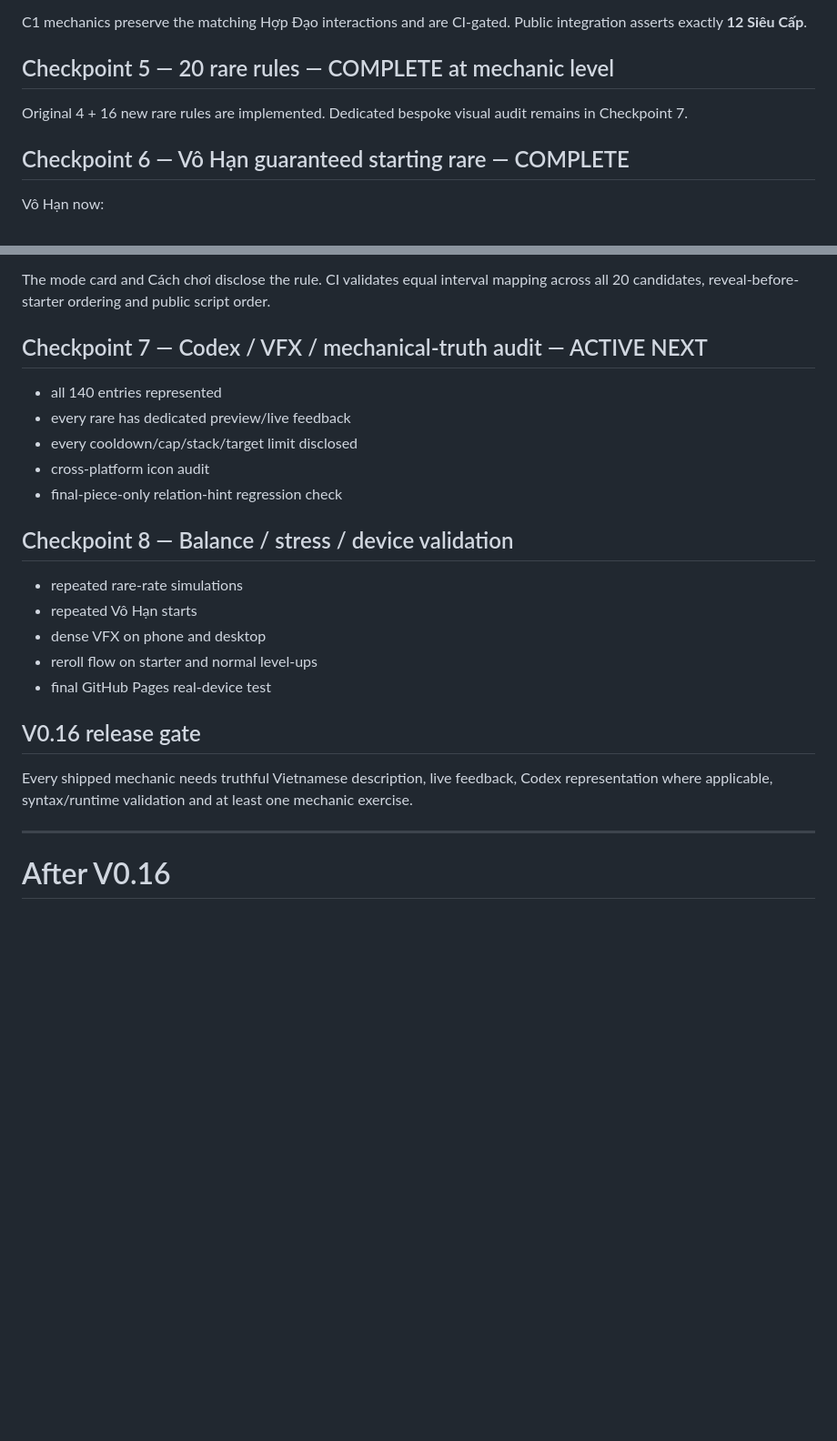
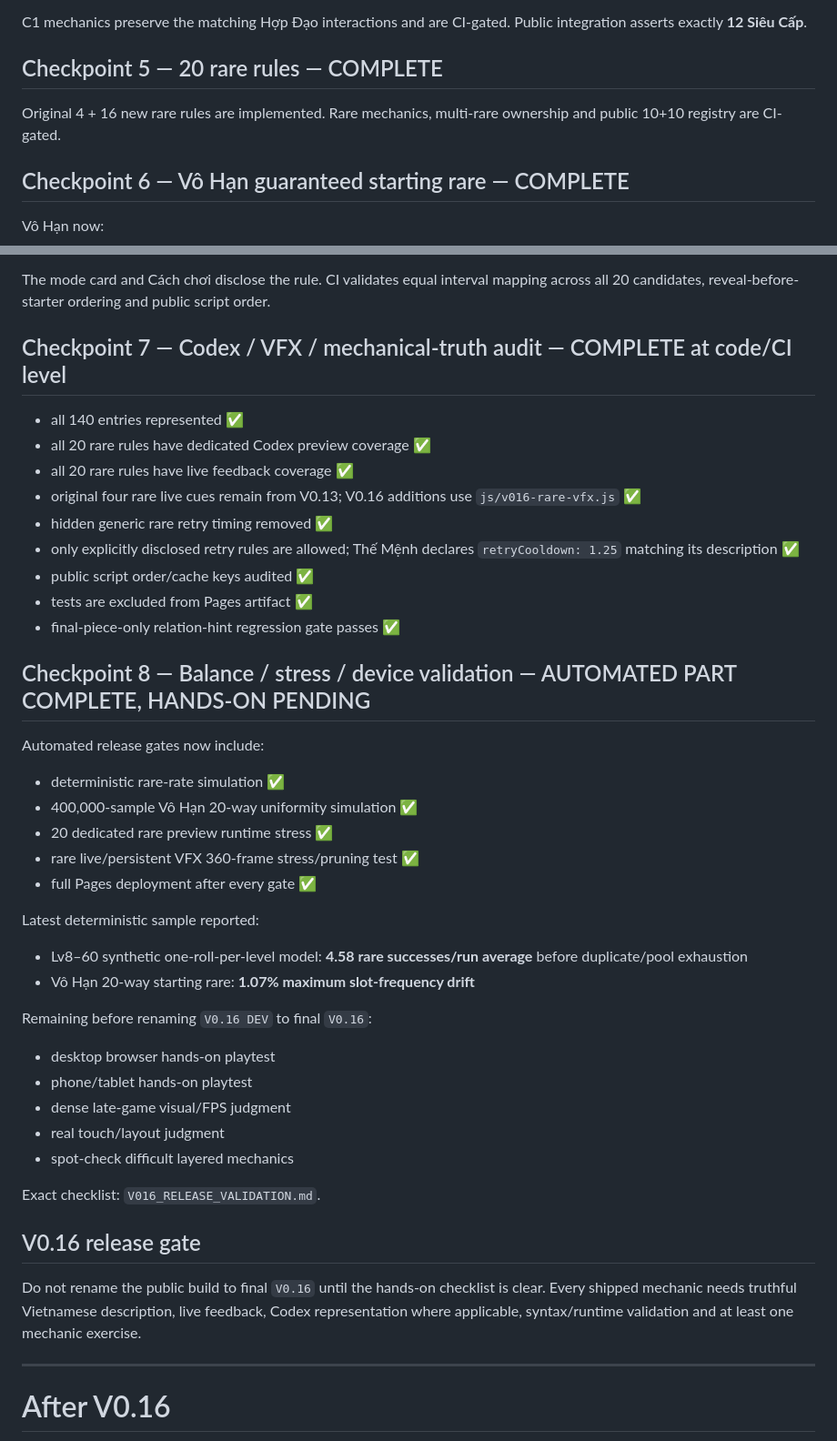
Before and after one commit to VGpro9X/auto-battle-roguelite, a Markdown page: ROADMAP.md, 2 parts joined by grey strips. Shown at 91% size. Rendered like a GitHub page; blank space fills up the shorter version.

Commit message:
Docs: advance V0.16 to hands-on release validation

```diff
--- a/ROADMAP.md
+++ b/ROADMAP.md
@@ -74,8 +75,8 @@ All are behavior-changing interactions with explicit source routing, live/Codex
 
 C1 mechanics preserve the matching Hợp Đạo interactions and are CI-gated. Public integration asserts exactly **12 Siêu Cấp**.
 
-## Checkpoint 5 — 20 rare rules — COMPLETE at mechanic level
-Original 4 + 16 new rare rules are implemented. Dedicated bespoke visual audit remains in Checkpoint 7.
+## Checkpoint 5 — 20 rare rules — COMPLETE
+Original 4 + 16 new rare rules are implemented. Rare mechanics, multi-rare ownership and public 10+10 registry are CI-gated.
 
 ## Checkpoint 6 — Vô Hạn guaranteed starting rare — COMPLETE
 Vô Hạn now:
@@ -87,22 +88,40 @@ Vô Hạn now:
 
 The mode card and Cách chơi disclose the rule. CI validates equal interval mapping across all 20 candidates, reveal-before-starter ordering and public script order.
 
-## Checkpoint 7 — Codex / VFX / mechanical-truth audit — ACTIVE NEXT
-- all 140 entries represented
-- every rare has dedicated preview/live feedback
-- every cooldown/cap/stack/target limit disclosed
-- cross-platform icon audit
-- final-piece-only relation-hint regression check
+## Checkpoint 7 — Codex / VFX / mechanical-truth audit — COMPLETE at code/CI level
+- all 140 entries represented ✅
+- all 20 rare rules have dedicated Codex preview coverage ✅
+- all 20 rare rules have live feedback coverage ✅
+- original four rare live cues remain from V0.13; V0.16 additions use `js/v016-rare-vfx.js` ✅
+- hidden generic rare retry timing removed ✅
+- only explicitly disclosed retry rules are allowed; Thế Mệnh declares `retryCooldown: 1.25` matching its description ✅
+- public script order/cache keys audited ✅
+- tests are excluded from Pages artifact ✅
+- final-piece-only relation-hint regression gate passes ✅
 
-## Checkpoint 8 — Balance / stress / device validation
-- repeated rare-rate simulations
-- repeated Vô Hạn starts
-- dense VFX on phone and desktop
-- reroll flow on starter and normal level-ups
-- final GitHub Pages real-device test
+## Checkpoint 8 — Balance / stress / device validation — AUTOMATED PART COMPLETE, HANDS-ON PENDING
+Automated release gates now include:
+- deterministic rare-rate simulation ✅
+- 400,000-sample Vô Hạn 20-way uniformity simulation ✅
+- 20 dedicated rare preview runtime stress ✅
+- rare live/persistent VFX 360-frame stress/pruning test ✅
+- full Pages deployment after every gate ✅
+
+Latest deterministic sample reported:
+- Lv8–60 synthetic one-roll-per-level model: **4.58 rare successes/run average** before duplicate/pool exhaustion
+- Vô Hạn 20-way starting rare: **1.07% maximum slot-frequency drift**
+
+Remaining before renaming `V0.16 DEV` to final `V0.16`:
+- desktop browser hands-on playtest
+- phone/tablet hands-on playtest
+- dense late-game visual/FPS judgment
+- real touch/layout judgment
+- spot-check difficult layered mechanics
+
+Exact checklist: `V016_RELEASE_VALIDATION.md`.
 
 ## V0.16 release gate
-Every shipped mechanic needs truthful Vietnamese description, live feedback, Codex representation where applicable, syntax/runtime validation and at least one mechanic exercise.
+Do not rename the public build to final `V0.16` until the hands-on checklist is clear. Every shipped mechanic needs truthful Vietnamese description, live feedback, Codex representation where applicable, syntax/runtime validation and at least one mechanic exercise.
 
 ---
 
```
Also changed, not shown: other parts of ROADMAP.md (+2 -1 lines).
